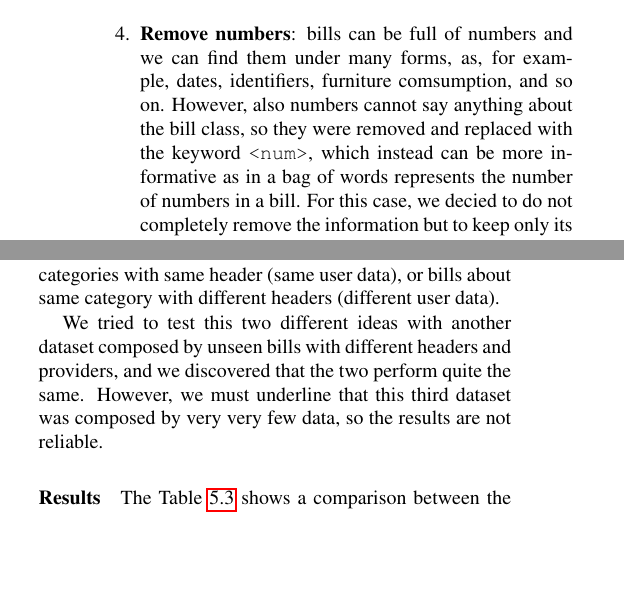
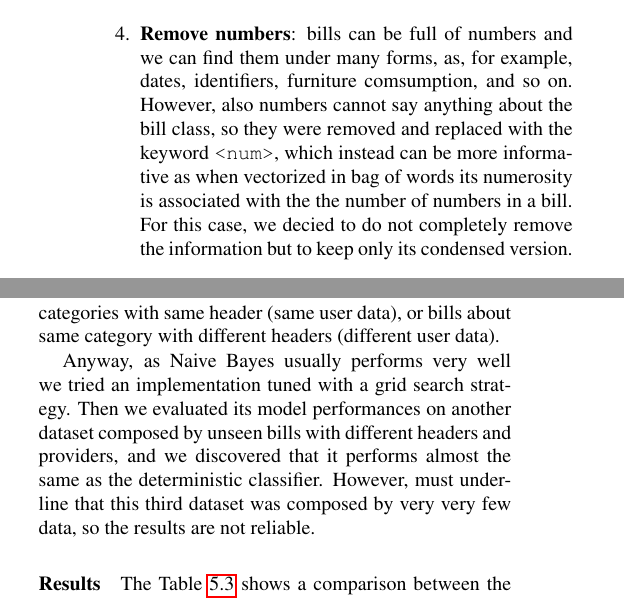
Before and after one commit to lparolari/billys, a LaTeX paper (report/egpaper_final.tex): two parts of the columns of pages 4 and 6 of 7, joined at a grey line, cut so that both start at the same text, the shorter picture padded with empty space. Compiled offline with pdfLaTeX.

Commit message:
Update distorted concepts with cleaner description

```diff
--- a/report/egpaper_final.tex
+++ b/report/egpaper_final.tex
@@ -333,14 +333,15 @@ steps really matters, so we ordered them for better performances.
   \item \textbf{Remove punctuaction}: also the punctuaction do not really
     matters, and indeed cannot say anything on the class of the bill
     that we are considering, so we decided to remove them.
-  \item \textbf{Remove numbers}: bills can be full of numbers and we can find
-    them under many forms, as, for example, dates, identifiers,
-    furniture comsumption, and so on. However, also numbers cannot say
-    anything about the bill class, so they were removed and replaced
-    with the keyword \codeinline{<num>}, which instead can be more
-    informative as in a bag of words represents the number of numbers
-    in a bill. For this case, we decied to do not completely remove
-    the information but to keep only its condensed version.
+  \item \textbf{Remove numbers}: bills can be full of numbers and we
+    can find them under many forms, as, for example, dates,
+    identifiers, furniture comsumption, and so on. However, also
+    numbers cannot say anything about the bill class, so they were
+    removed and replaced with the keyword \codeinline{<num>}, which
+    instead can be more informative as when vectorized in bag of words
+    its numerosity is associated with the the number of numbers in a
+    bill. For this case, we decied to do not completely remove the
+    information but to keep only its condensed version.
   \item \textbf{Remove stopwords}: in order to obtain the most informative
     textual representation of a bill we had to remove also
     insignificat words like stopwords. Stopwords are words that can be
@@ -563,11 +565,13 @@ problem of the headers: we can have two bills about different
 categories with same header (same user data), or bills about same
 category with different headers (different user data).
 
-We tried to test this two different ideas with another dataset
-composed by unseen bills with different headers and providers, and we
-discovered that the two perform quite the same. However, we must
-underline that this third dataset was composed by very very few data,
-so the results are not reliable.
+Anyway, as Naive Bayes usually performs very well we tried an
+implementation tuned with a grid search strategy. Then we evaluated
+its model performances on another dataset composed by unseen bills
+with different headers and providers, and we discovered that it
+performs almost the same as the deterministic classifier.  However,
+must underline that this third dataset was composed by very very few
+data, so the results are not reliable.
 
 \paragraph{Results}
 
```
Also changed, not shown: report/egpaper_final.tex (23 more changed lines).
